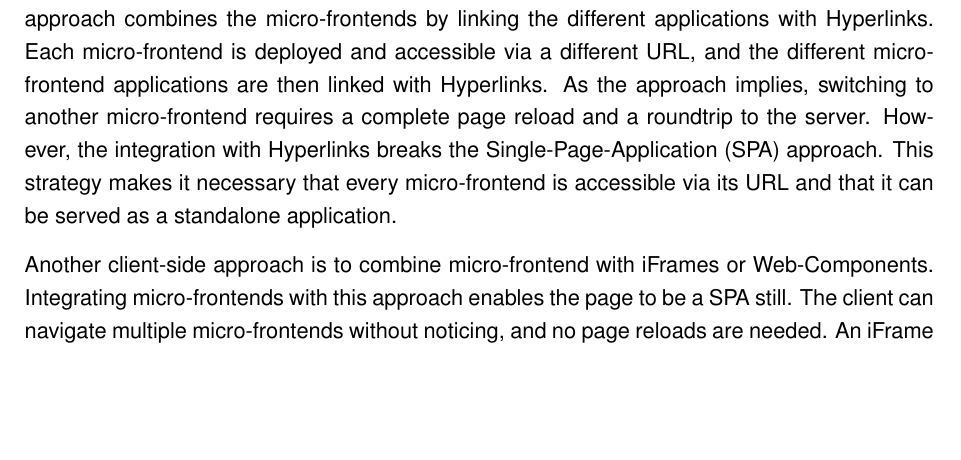
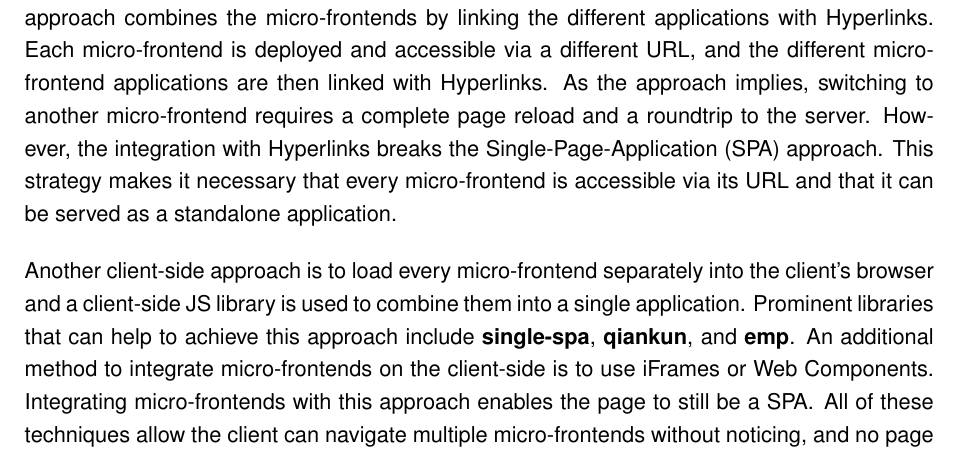
Before and after one commit to FlorianMold/master-thesis-graphql, a LaTeX thesis (index.tex, which reads chapters/background/micro-frontend/integration-strategies.tex): part of page 17 of 99, cut so that both start at the same text, the shorter picture padded with empty space. Compiled offline with pdfLaTeX; an older LaTeX class or package is replaced by its successor.

Commit message:
client side integration

```diff
--- a/chapters/background/micro-frontend/integration-strategies.tex
+++ b/chapters/background/micro-frontend/integration-strategies.tex
@@ -33,4 +33,4 @@ When the application should react promptly to user input, a client-side integrat
 
 \bigskip
 
-\noindent Another client-side approach is to combine micro-frontend with iFrames or Web-Components. Integrating micro-frontends with this approach enables the page to be a \ac{SPA} still. The client can navigate multiple micro-frontends without noticing, and no page reloads are needed. An iFrame is an isolated area with its own browser context \cite[35]{book:2020:geers:background:micro-frontends:micro-frontends-in-action}, Web Components are self-created \ac{HTML} elements that are embedded into the DOM of the browser \cite[103]{book:2019:farrell:background:micro-frontends:web-components-in-action}. Integrating applications with the client-side strategy using Module Federation is explained in more detail in Section \ref{subsubsection:background:micro-frontend:module-federation:101}.
+\noindent Another client-side approach is to load every micro-frontend separately into the client's browser and a client-side \ac{JS} library is used to combine them into a single application. Prominent libraries that can help to achieve this approach include \textbf{single-spa}, \textbf{qiankun}, and \textbf{emp}. An additional method to integrate micro-frontends on the client-side is to use iFrames or Web Components. Integrating micro-frontends with this approach enables the page to still be a \ac{SPA}. All of these techniques allow the client can navigate multiple micro-frontends without noticing, and no page reloads are needed. An iFrame is an isolated area with its own browser context \cite[35]{book:2020:geers:background:micro-frontends:micro-frontends-in-action}, Web Components are self-created \ac{HTML} elements that are embedded into the DOM of the browser \cite[103]{book:2019:farrell:background:micro-frontends:web-components-in-action}. Integrating applications with the client-side strategy using Module Federation is explained in more detail in Section \ref{subsubsection:background:micro-frontend:module-federation:101}.
```
